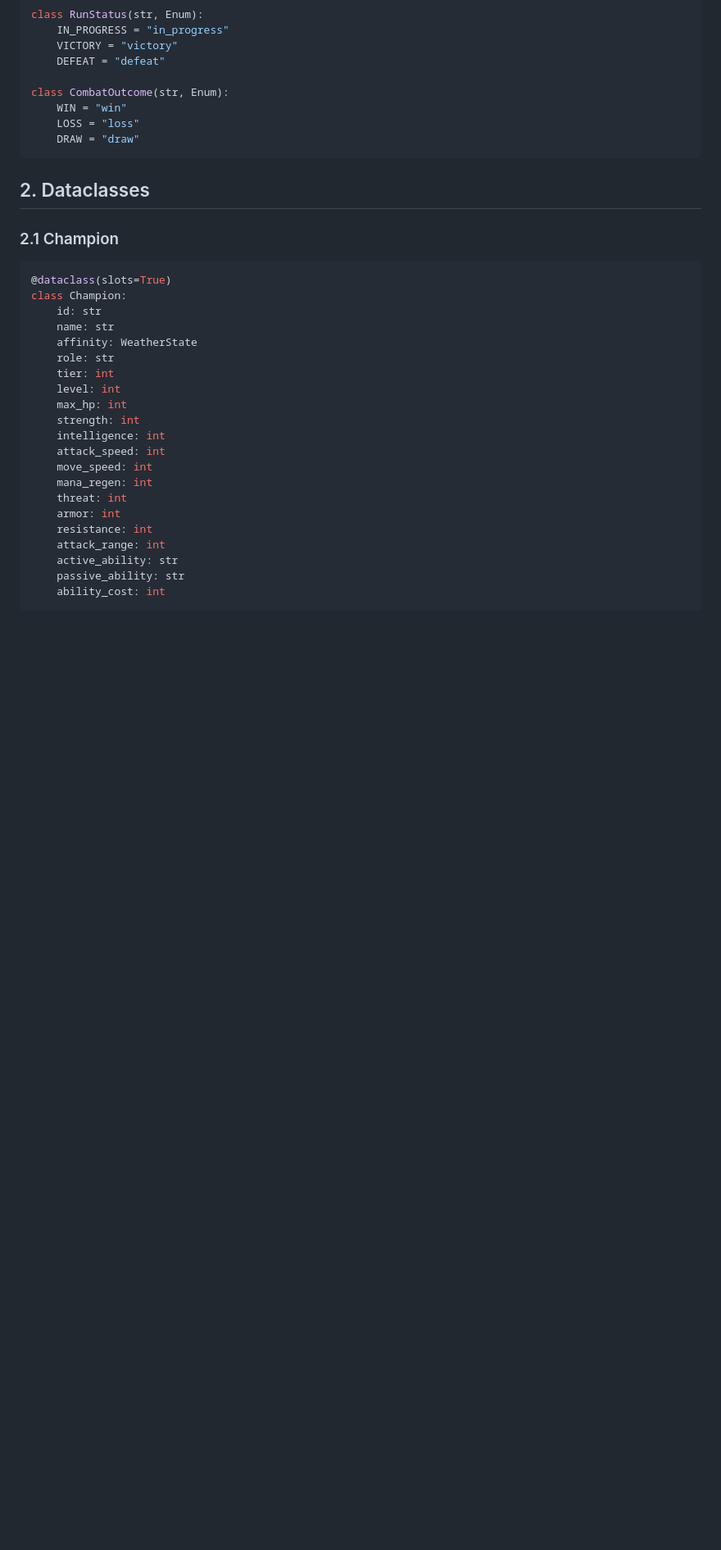
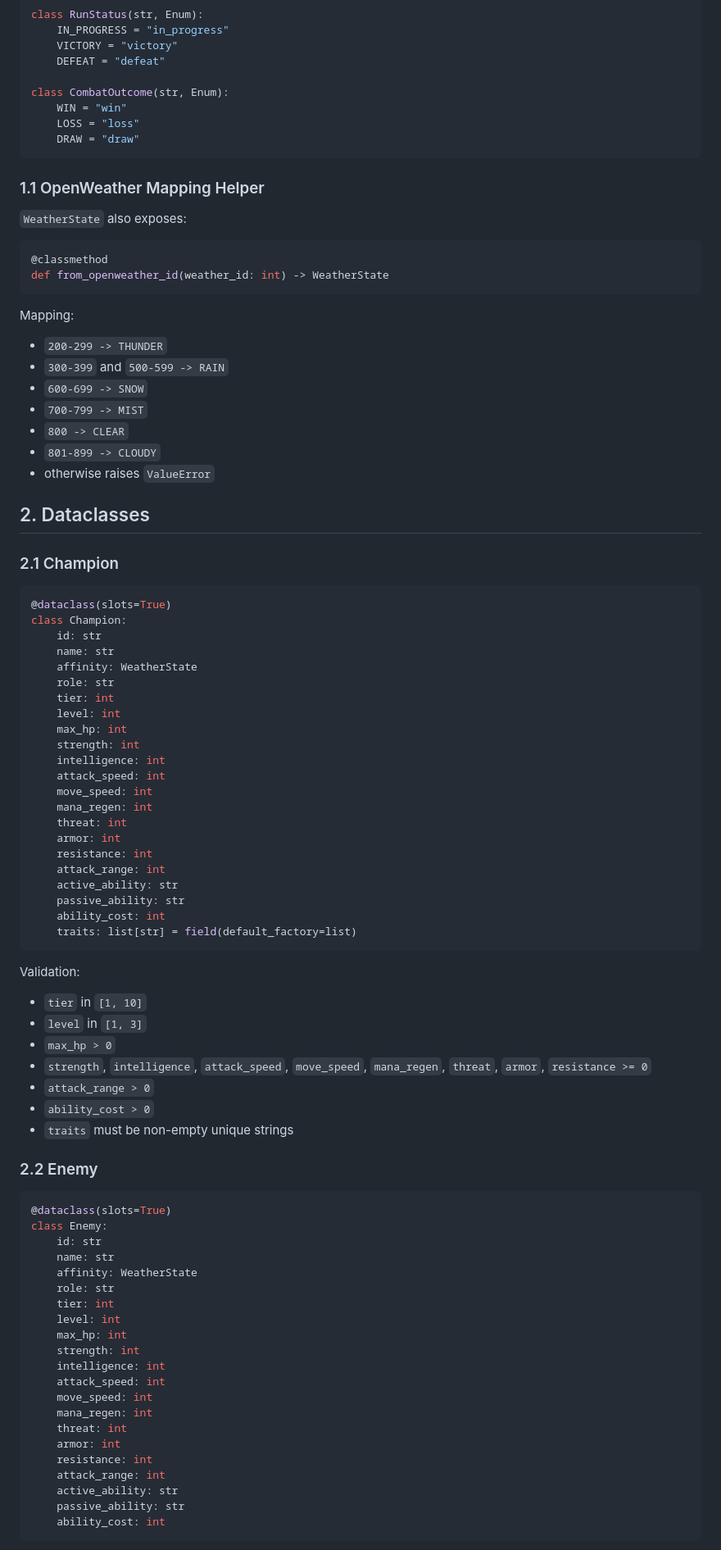
Before and after one commit to Meduty/tempest-fauna-trail, a Markdown page: docs/design/t1_model_contracts.md, the part around one of its changes. Shown at 82% size. Rendered like a GitHub page; blank space fills up the shorter version.

````diff
--- a/docs/design/t1_model_contracts.md
+++ b/docs/design/t1_model_contracts.md
@@ -34,6 +35,25 @@ class CombatOutcome(str, Enum):
     DRAW = "draw"
 ```
 
+### 1.1 OpenWeather Mapping Helper
+
+`WeatherState` also exposes:
+
+```python
+@classmethod
+def from_openweather_id(weather_id: int) -> WeatherState
+```
+
+Mapping:
+
+- `200-299 -> THUNDER`
+- `300-399` and `500-599 -> RAIN`
+- `600-699 -> SNOW`
+- `700-799 -> MIST`
+- `800 -> CLEAR`
+- `801-899 -> CLOUDY`
+- otherwise raises `ValueError`
+
 ## 2. Dataclasses
 
 ### 2.1 Champion
@@ -41,6 +61,43 @@ class CombatOutcome(str, Enum):
 ```python
 @dataclass(slots=True)
 class Champion:
+    id: str
+    name: str
+    affinity: WeatherState
+    role: str
+    tier: int
+    level: int
+    max_hp: int
+    strength: int
+    intelligence: int
+    attack_speed: int
+    move_speed: int
+    mana_regen: int
+    threat: int
+    armor: int
+    resistance: int
+    attack_range: int
+    active_ability: str
+    passive_ability: str
+    ability_cost: int
+    traits: list[str] = field(default_factory=list)
+```
+
+Validation:
+
+- `tier` in `[1, 10]`
+- `level` in `[1, 3]`
+- `max_hp > 0`
+- `strength`, `intelligence`, `attack_speed`, `move_speed`, `mana_regen`, `threat`, `armor`, `resistance >= 0`
+- `attack_range > 0`
+- `ability_cost > 0`
+- `traits` must be non-empty unique strings
+
+### 2.2 Enemy
+
+```python
+@dataclass(slots=True)
+class Enemy:
     id: str
     name: str
     affinity: WeatherState
````
Also changed, not shown: other parts of docs/design/t1_model_contracts.md (+6 -32 lines), SPEC.md (+13 -4 lines), docs/design/t3_combat_engine_plan.md (added, +327 -0 lines).
